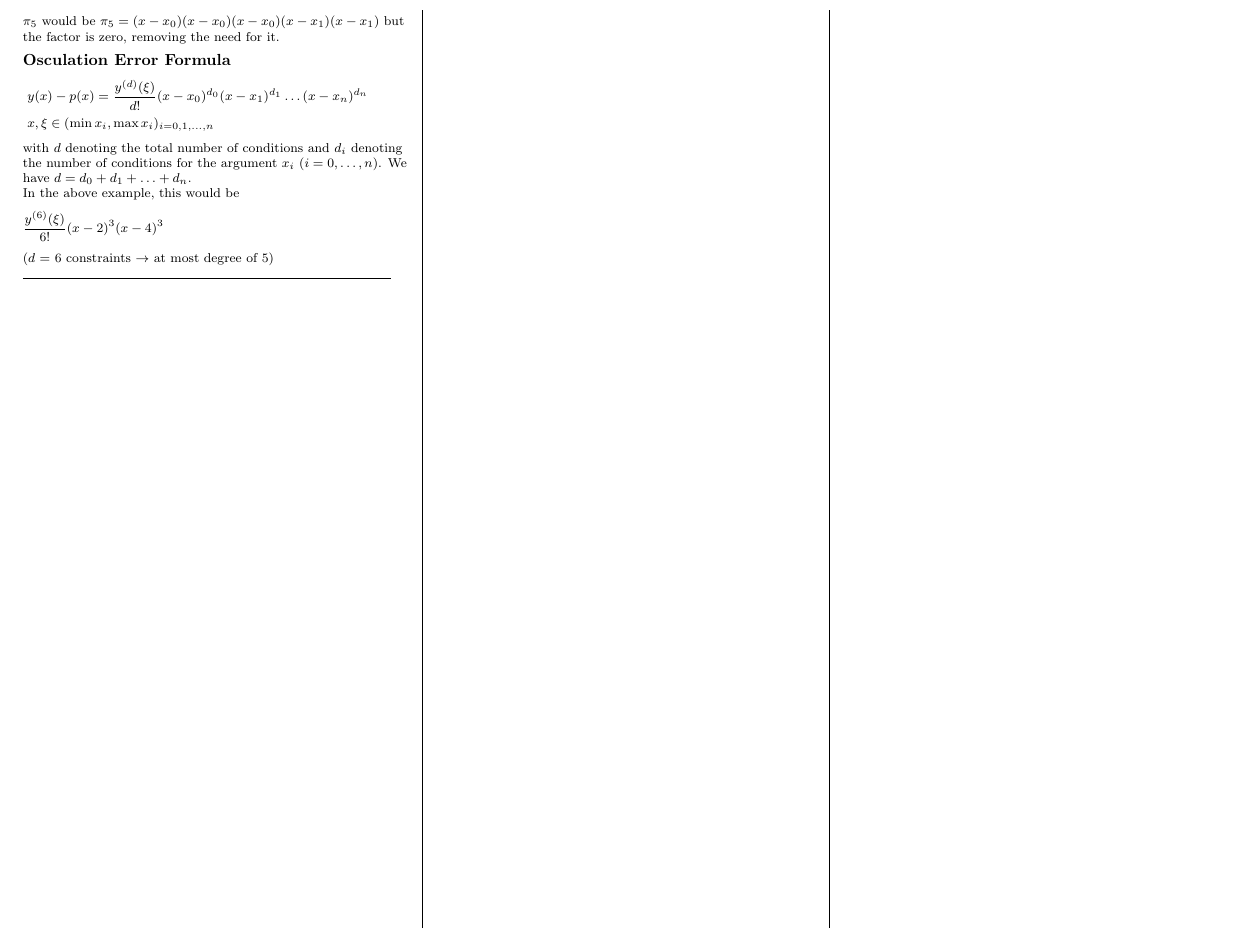
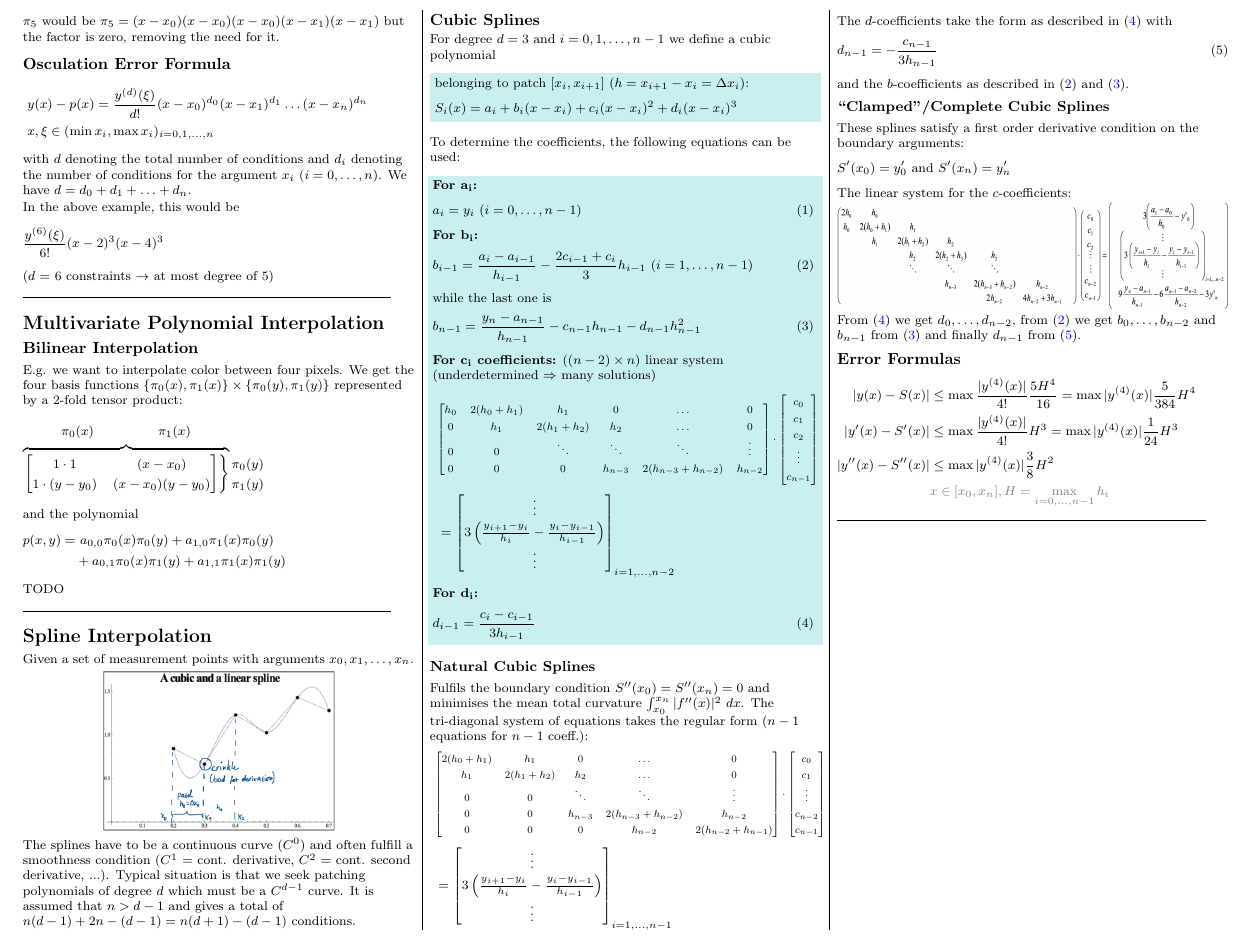
Before and after one commit to lukasbischof/FTP_CompAlg, a LaTeX document (Summary.tex, which reads MultivariateInterpolation.tex, SplineInterpolation.tex): part of page 2 of 3, cut at the place of the change. Compiled offline with pdfLaTeX.

Commit message:
Interpolation

```diff
--- a/MultivariateInterpolation.tex
+++ b/MultivariateInterpolation.tex
@@ -0,0 +1,32 @@
+\section{Multivariate Polynomial Interpolation}
+\subsection{Bilinear Interpolation}
+
+E.g. we want to interpolate color between four pixels.
+We get the four basis functions $\{\pi_0(x), \pi_1(x)\} \times \{\pi_0(y), \pi_1(y)\}$
+represented by a 2-fold tensor product:
+\begin{align*}
+	\overbrace{
+		\left.
+		\begin{bmatrix}
+			1\cdot 1 & (x-x_0) \\
+			1\cdot (y-y_0) & (x-x_0)(y-y_0)
+		\end{bmatrix}
+		\right\}
+	}^{\begin{matrix}
+		\pi_0(x) & & & & \pi_1(x)
+	\end{matrix}}
+	\begin{matrix}
+		\pi_0(y) \\
+		\pi_1(y)
+	\end{matrix}
+\end{align*}
+
+and the polynomial
+\begin{align*}
+	p(x,y) = &\ a_{0,0}\pi_0(x)\pi_0(y)
+	+ a_{1,0}\pi_1(x)\pi_0(y) \\
+	\ & + a_{0,1}\pi_0(x)\pi_1(y)
+	+ a_{1,1}\pi_1(x)\pi_1(y)
+\end{align*}
+
+TODO
--- /dev/null
+++ b/SplineInterpolation.tex
@@ -0,0 +1,131 @@
+\section{Spline Interpolation}
+
+Given a set of measurement points with arguments $x_0,x_1,\ldots,x_n$.
+
+\makebox[\columnwidth]{\includegraphics[width=0.6\columnwidth]{images/splines}}
+
+The splines have to be a continuous curve ($C^0$) and often fulfill a smoothness condition
+($C^1$ = cont. derivative, $C^2$ = cont. second derivative, ...).
+Typical situation is that we seek patching polynomials of degree $d$ which must be a $C^{d-1}$ curve.
+It is assumed that $n > d-1$ and gives a total of $n(d-1) + 2n - (d-1) = n(d+1) - (d-1)$ conditions.
+
+\subsection{Cubic Splines}
+
+For degree $d = 3$ and $i=0,1,\ldots,n-1$ we define a cubic polynomial
+\begin{snugshade*}
+    belonging to patch $[x_i,x_{i+1}]$ ($h=x_{i+1}-x_i = \Delta x_i$):
+    \begin{align*}
+        S_i(x) = a_i + b_i(x-x_i) + c_i(x-x_i)^2 + d_i(x-x_i)^3
+    \end{align*}
+\end{snugshade*}
+
+To determine the coefficients, the following equations can be used:
+
+\begin{snugshade*}
+    \textbf{For $\mathbf{a_i}$:}
+    \begin{align}
+        \label{spline-a}
+        a_i = y_i\ (i=0,\ldots,n-1)
+    \end{align}
+
+    \textbf{For $\mathbf{b_i}$:}
+    \begin{align}
+        \label{spline-b}
+        b_{i-1}=\frac{a_i-a_{i-1}}{h_{i-1}}-\frac{2c_{i-1}+c_i}{3}h_{i-1}\ (i=1,\ldots,n-1)
+    \end{align}
+    while the last one is
+    \begin{align}
+        \label{spline-bn}
+        b_{n-1} = \frac{y_n - a_{n-1}}{h_{n-1}}-c_{n-1}h_{n-1}-d_{n-1}h_{n-1}^2
+    \end{align}
+
+    \textbf{For $\mathbf{c_i}$ coefficients:} $((n-2)\times n)$ linear system
+    (underdetermined $\Rightarrow$ many solutions)
+    \begin{align*}
+        \ & \resizebox{\columnwidth}{!}{$
+        \begin{bmatrix}
+            h_0 & 2(h_0 + h_1) & h_1          & 0       & \hdots               & 0       \\
+            0   & h_1          & 2(h_1 + h_2) & h_2     & \hdots               & 0       \\
+            0   & 0            & \ddots       & \ddots  & \ddots               & \vdots  \\
+            0   & 0            & 0            & h_{n-3} & 2(h_{n-3} + h_{n-2}) & h_{n-2}
+        \end{bmatrix}\cdot
+        \begin{bmatrix}
+            c_0    \\
+            c_1    \\
+            c_2    \\
+            \vdots \\
+            c_{n-1}
+        \end{bmatrix}
+        $} \\
+        \ & =
+        \begin{bmatrix}
+            \vdots                                                                \\
+            3\left(\frac{y_{i+1} - y_i}{h_i}-\frac{y_i - y_{i-1}}{h_{i-1}}\right) \\
+            \vdots
+        \end{bmatrix}_{i=1,\ldots,n-2}
+    \end{align*}
+
+    \textbf{For $\mathbf{d_i}$:}
+    \begin{align}
+        \label{spline-d}
+        d_{i-1} = \frac{c_i - c_{i-1}}{3h_{i-1}}
+    \end{align}
+\end{snugshade*}
+
+\subsubsection{Natural Cubic Splines}
+Fulfils the boundary condition $S''(x_0)=S''(x_n)=0$ and minimises the mean total curvature
+$\int_{x_0}^{x_n}|f''(x)|^2\ dx$.
+The tri-diagonal system of equations takes the regular form ($n-1$ equations for $n-1$ coeff.):
+\begin{align*}
+    \ & \resizebox{\columnwidth}{!}{$
+    \begin{bmatrix}
+        2(h_0 + h_1) & h_1          & 0       & \hdots               & 0                    \\
+        h_1          & 2(h_1 + h_2) & h_2     & \hdots               & 0                    \\
+        0            & 0            & \ddots  & \ddots               & \vdots               \\
+        0            & 0            & h_{n-3} & 2(h_{n-3} + h_{n-2}) & h_{n-2}              \\
+        0            & 0            & 0       & h_{n-2}              & 2(h_{n-2} + h_{n-1})
+    \end{bmatrix}\cdot
+    \begin{bmatrix}
+        c_0     \\
+        c_1     \\
+        \vdots  \\
+        c_{n-2} \\
+        c_{n-1}
+    \end{bmatrix}
+    $} \\
+    \ & =
+    \begin{bmatrix}
+        \vdots                                                                \\
+        3\left(\frac{y_{i+1} - y_i}{h_i}-\frac{y_i - y_{i-1}}{h_{i-1}}\right) \\
+        \vdots
+    \end{bmatrix}_{i=1,\ldots,n-1}
+\end{align*}
+
+The $d$-coefficients take the form as described in (\ref{spline-d}) with
+\begin{align}
+    \label{spline-dn}
+    d_{n-1} = -\frac{c_{n-1}}{3h_{n-1}}
+\end{align}
+and the $b$-coefficients as described in (\ref{spline-b}) and (\ref{spline-bn}).
+
+\subsubsection{``Clamped''/Complete Cubic Splines}
+
+These splines satisfy a first order derivative condition on the boundary arguments:
+\begin{align*}
+    S'(x_0)=y'_0\text{ and }S'(x_n)=y'_n
+\end{align*}
+
+The linear system for the $c$-coefficients:
+\makebox[\columnwidth]{\includegraphics[width=\columnwidth]{images/clamped}}
+
+From (\ref{spline-d}) we get $d_0,\ldots,d_{n-2}$,
+from (\ref{spline-b}) we get $b_0,\ldots,b_{n-2}$ and $b_{n-1}$ from (\ref{spline-bn})
+and finally $d_{n-1}$ from (\ref{spline-dn}).
+
+\subsection{Error Formulas}
+\begin{align*}
+    |y(x)-S(x)| & \leq\max\frac{|y^{(4)}(x)|}{4!}\frac{5H^4}{16} = \max |y^{(4)}(x)|\frac{5}{384}H^4 \\
+    |y'(x)-S'(x)| & \leq\max\frac{|y^{(4)}(x)|}{4!}H^3 = \max |y^{(4)}(x)|\frac{1}{24}H^3 \\
+    |y''(x)-S''(x)| & \leq\max|y^{(4)}(x)|\frac{3}{8}H^2 \\
+    & {\color{gray} x\in [x_0,x_n], H = \max_{i=0,\ldots,n-1}h_i}
+\end{align*}
--- a/Summary.tex
+++ b/Summary.tex
@@ -63,12 +63,22 @@
         \setlength{\columnsep}{2pt}
 
         \input{NewtonPolynomial}
-        \\
+
         \hrulefill
         \hspace{.5cm}
 
         \input{HermiteInterpolation}
-        \\
+
+        \hrulefill
+        \hspace{.5cm}
+
+        \input{MultivariateInterpolation}
+
+        \hrulefill
+        \hspace{.5cm}
+
+        \input{SplineInterpolation}
+
         \hrulefill
         \hspace{.5cm}
 
```
Also changed, not shown: images/clamped.jpg (added), images/splines.png (added).
